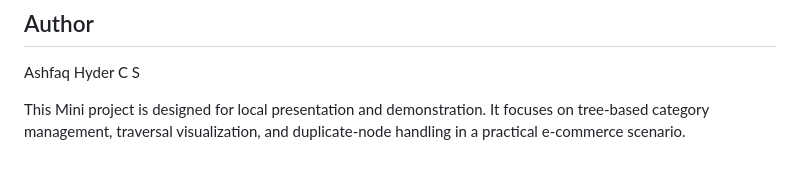
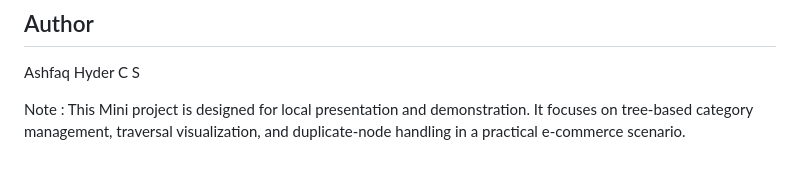
Before and after one commit to ashfaqhyder/Mini-Project-E-Commerce-Category-Tree-Manager-Using-Flask, a Markdown page: README.md, the part around the change. Rendered like a GitHub page.

```diff
--- a/README.md
+++ b/README.md
@@ -188,5 +188,5 @@ http://127.0.0.1:5000
 
 Ashfaq Hyder C S
 
-This Mini project is designed for local presentation and demonstration.
+Note : This Mini project is designed for local presentation and demonstration.
 It focuses on tree-based category management, traversal visualization, and duplicate-node handling in a practical e-commerce scenario.
```
